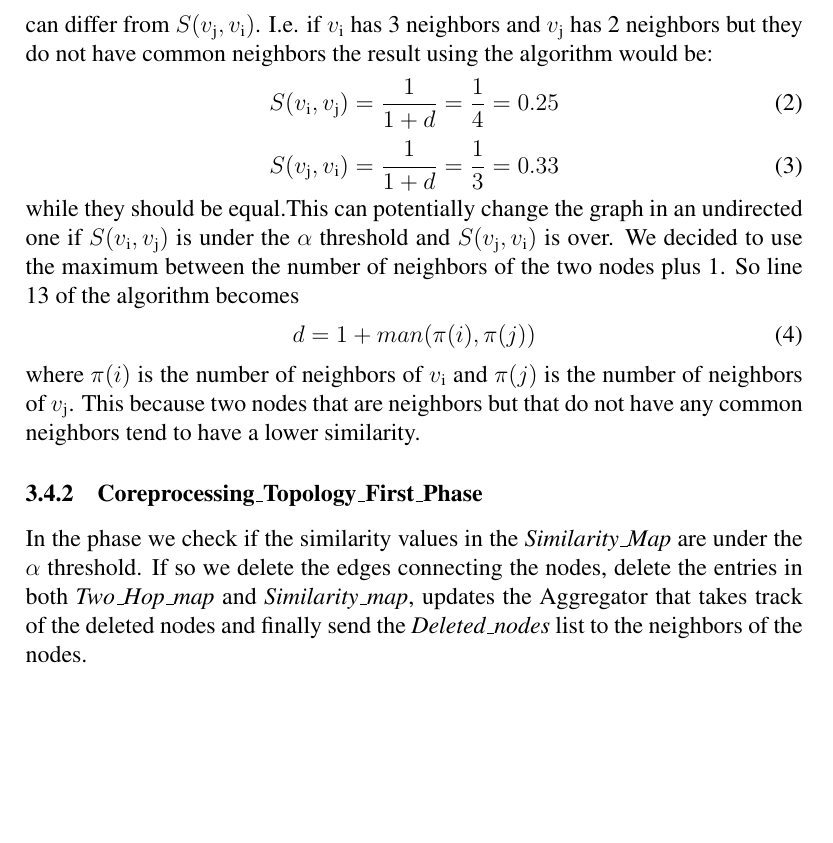
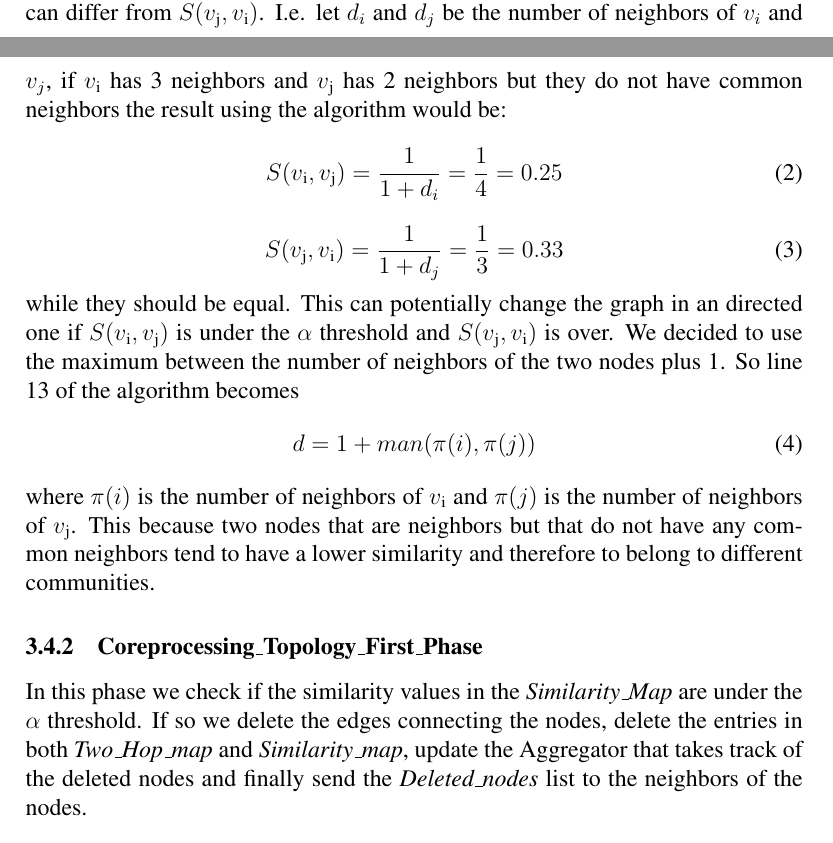
Before and after one commit to PierfrancescoArdino/DAProject, a LaTeX paper (report/report_Da.tex): part of page 11 of 20 before the commit and two parts of pages 10 and 11 of 21 after it, the two joined at a grey line, cut at the place of the change, the shorter picture padded with empty space. Compiled offline with pdfLaTeX.

Commit message:
Fix typo

```diff
--- a/report/report_Da.tex
+++ b/report/report_Da.tex
@@ -188,21 +188,21 @@ In this phase we compute the similarity between a node and its active neighbors
        \label{fig:depold}
      \end{figure}
 We decided to use this algorithm to compute the similarity with another change. In fact, we have noticed that
-if $v\textsubscript{i}$ and $v\textsubscript{j}$ do not have common neighbors $S(v\textsubscript{i},v\textsubscript{j})$ can differ from  $S(v\textsubscript{j},v\textsubscript{i})$. I.e. if $v\textsubscript{i}$ has 3 neighbors and $v\textsubscript{j}$ has 2 neighbors but they do not have common neighbors the result using the algorithm would be:
+if $v\textsubscript{i}$ and $v\textsubscript{j}$ do not have common neighbors $S(v\textsubscript{i},v\textsubscript{j})$ can differ from  $S(v\textsubscript{j},v\textsubscript{i})$. I.e. let $d_i$ and $d_j$ be the number of neighbors of $v_i$ and $v_j$, if $v\textsubscript{i}$ has 3 neighbors and $v\textsubscript{j}$ has 2 neighbors but they do not have common neighbors the result using the algorithm would be:
 \begin{equation}
-  S(v\textsubscript{i},v\textsubscript{j}) = \frac{1}{1 + d} = \frac{1}{4} = 0.25
+  S(v\textsubscript{i},v\textsubscript{j}) = \frac{1}{1 + d_i} = \frac{1}{4} = 0.25
 \end{equation}
 \begin{equation}
-  S(v\textsubscript{j},v\textsubscript{i}) = \frac{1}{1 + d} = \frac{1}{3} = 0.33
+  S(v\textsubscript{j},v\textsubscript{i}) = \frac{1}{1 + d_j} = \frac{1}{3} = 0.33
 \end{equation}
-while they should be equal.This can potentially change the graph in an undirected one if   $S(v\textsubscript{i},v\textsubscript{j})$ is under the $\alpha$ threshold and $S(v\textsubscript{j},v\textsubscript{i})$ is over.
+while they should be equal. This can potentially change the graph in an directed one if   $S(v\textsubscript{i},v\textsubscript{j})$ is under the $\alpha$ threshold and $S(v\textsubscript{j},v\textsubscript{i})$ is over.
 We decided to use the maximum between the number of neighbors of the two nodes plus 1. So line 13 of the algorithm becomes
 \begin{equation}
     d = 1 + man(\pi(i), \pi(j))
 \end{equation}
-where $\pi(i)$ is the number of neighbors of $v\textsubscript{i}$ and $\pi(j)$ is the number of neighbors of $v\textsubscript{j}$. This because two nodes that are neighbors but that do not have any common neighbors tend to have a lower similarity.
+where $\pi(i)$ is the number of neighbors of $v\textsubscript{i}$ and $\pi(j)$ is the number of neighbors of $v\textsubscript{j}$. This because two nodes that are neighbors but that do not have any common neighbors tend to have a lower similarity and therefore to belong to different communities.
 \subsubsection{Coreprocessing\_Topology\_First\_Phase}
-In the phase we check if the similarity values in the \emph{Similarity\_Map} are under the $\alpha$ threshold. If so we delete the edges connecting the nodes, delete the entries in both \emph{Two\_Hop\_map} and \emph{Similarity\_map}, updates the Aggregator that takes track of the deleted nodes and finally send the \emph{Deleted\_nodes} list to the neighbors of the nodes.
+In this phase we check if the similarity values in the \emph{Similarity\_Map} are under the $\alpha$ threshold. If so we delete the edges connecting the nodes, delete the entries in both \emph{Two\_Hop\_map} and \emph{Similarity\_map}, update the Aggregator that takes track of the deleted nodes and finally send the \emph{Deleted\_nodes} list to the neighbors of the nodes.
 \subsubsection{Coreprocessing\_Topology\_Second\_Phase}
 In this phase we check if there are nodes in the \emph{Deleted\_nodes} list sent by the neighbors of the nodes that have to be deleted in the \emph{Two\_Hop\_map}. In fact, it can be that some edges representing an entry in the \emph{Two\_Hop\_map} no longer exists and so we have to delete that entry. If at the end of this phase the number of deleted nodes is over the $\varphi$ threshold, we return to the beginning of the \emph{Coreprocessing} stage.
 \subsection{Postprocessing}
```
Also changed, not shown: report/report_Da.pdf, 4 other files.
